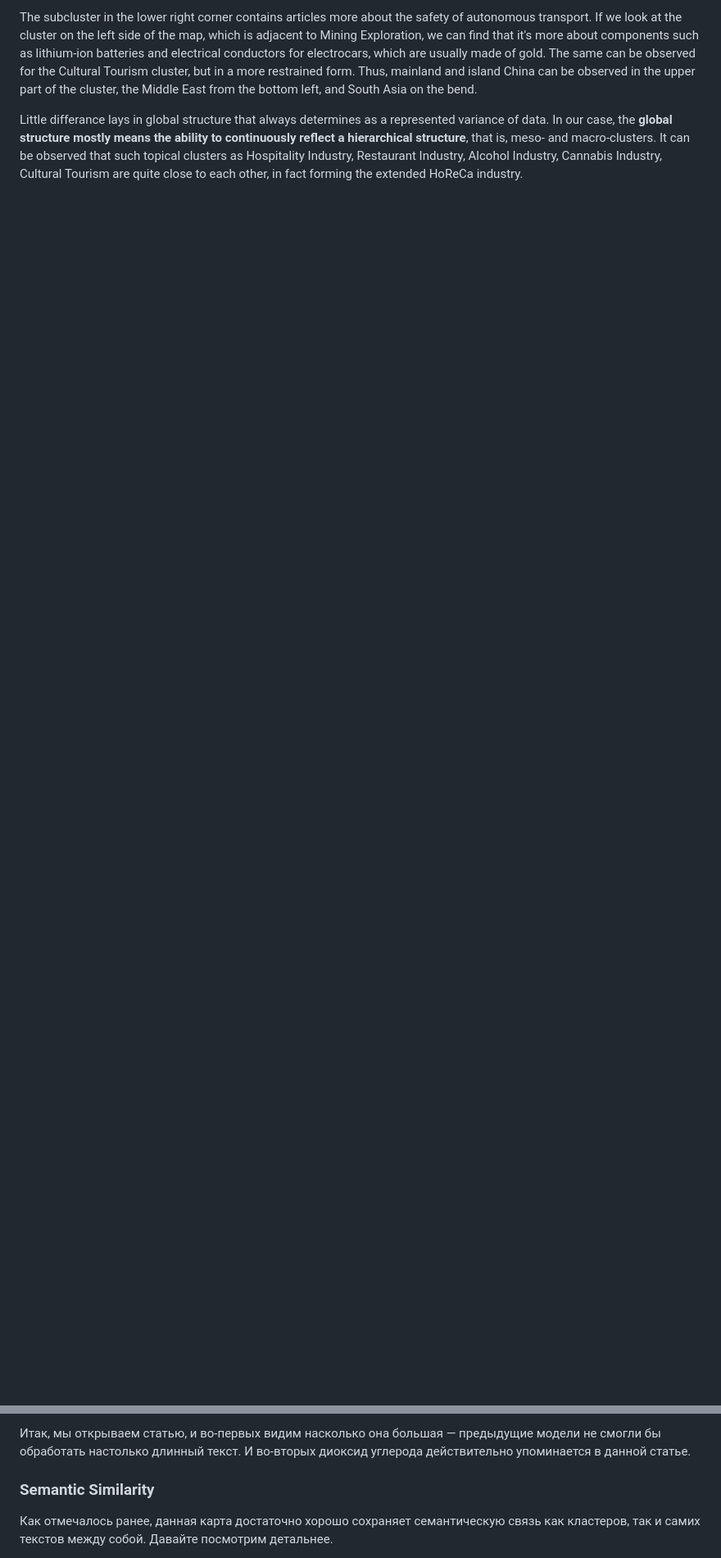
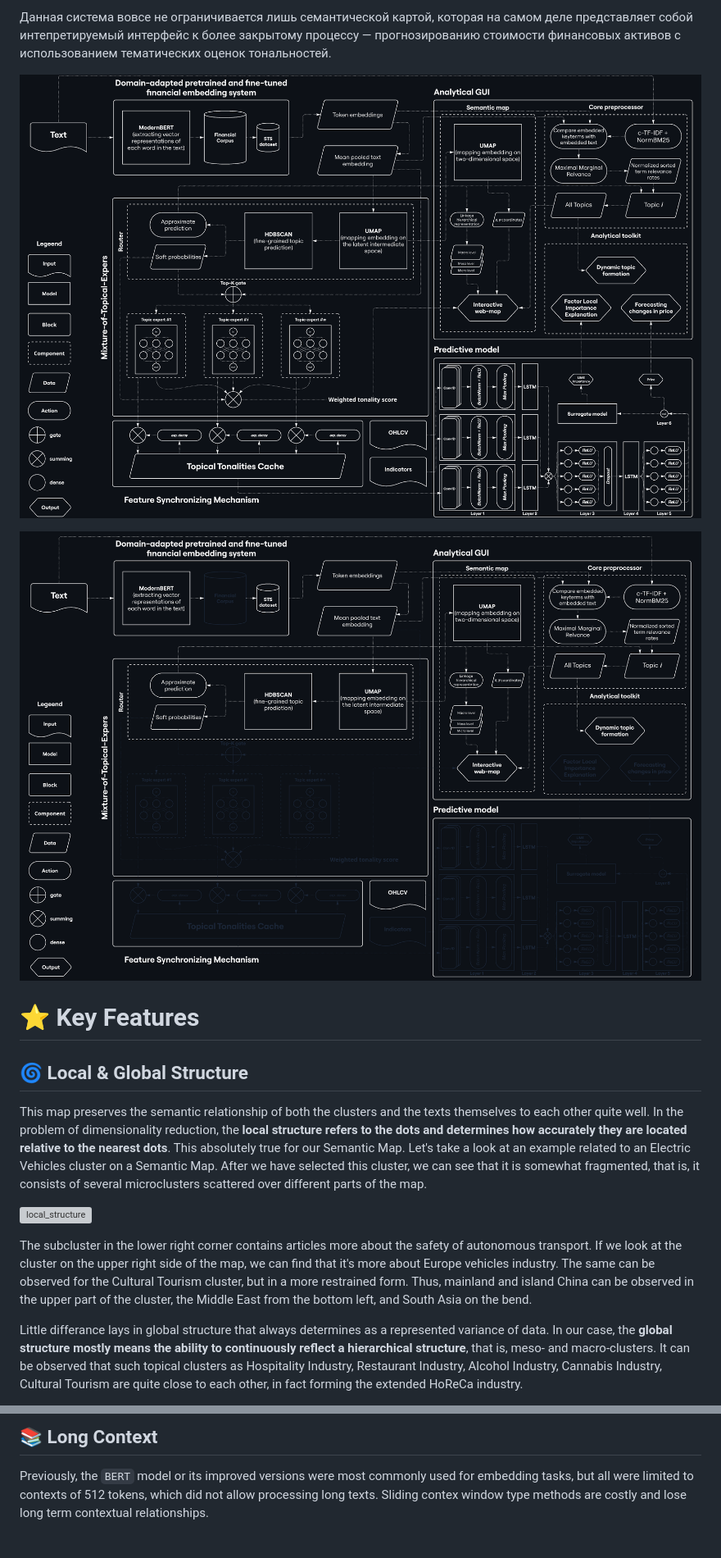
Before and after one commit to denisalpino/FinABYSS, a Markdown page: README.md, 2 parts joined by grey strips. Shown at 82% size. Drawn GitHub-style; pictures changed too: docs/architecture.png (added), docs/architecture_current_state.png (added); blank space fills up the shorter version; grey boxes are pictures that could not be loaded.

Commit message:
Improved main part in README

```diff
--- a/README.md
+++ b/README.md
@@ -52,5 +54,17 @@ In the problem of dimensionality reduction, the **local structure refers to the
 
-The subcluster in the lower right corner contains articles more about the safety of autonomous transport. If we look at the cluster on the left side of the map, which is adjacent to Mining Exploration, we can find that it's more about components such as lithium-ion batteries and electrical conductors for electrocars, which are usually made of gold. The same can be observed for the Cultural Tourism cluster, but in a more restrained form. Thus, mainland and island China can be observed in the upper part of the cluster, the Middle East from the bottom left, and South Asia on the bend.
+Данная система вовсе не ограничивается лишь семантической картой, которая на самом деле представляет собой интепретируемый интерфейс к более закрытому процессу — прогнозированию стоимости финансовых активов с использованием тематических оценок тональностей.
+
+![architecture](docs/architecture.png)
+
+![architecture_current_state](docs/architecture_current_state.png)
+
+# ⭐️ Key Features
+## 🌀 Local & Global Structure
+This map preserves the semantic relationship of both the clusters and the texts themselves to each other quite well. In the problem of dimensionality reduction, the **local structure refers to the dots and determines how accurately they are located relative to the nearest dots**. This absolutely true for our Semantic Map. Let's take a look at an example related to an Electric Vehicles cluster on a Semantic Map. After we have selected this cluster, we can see that it is somewhat fragmented, that is, it consists of several microclusters scattered over different parts of the map.
+
+![local_structure](docs/local_structure.gif)
+
+The subcluster in the lower right corner contains articles more about the safety of autonomous transport. If we look at the cluster on the upper right side of the map, we can find that it's more about Europe vehicles industry. The same can be observed for the Cultural Tourism cluster, but in a more restrained form. Thus, mainland and island China can be observed in the upper part of the cluster, the Middle East from the bottom left, and South Asia on the bend.
 
 Little differance lays in global structure that always determines as a represented variance of data. In our case, the **global structure mostly means the ability to continuously reflect a hierarchical structure**, that is, meso- and macro-clusters. It can be observed that such topical clusters as Hospitality Industry, Restaurant Industry, Alcohol Industry, Cannabis Industry, Cultural Tourism are quite close to each other, in fact forming the extended HoReCa industry.
 
@@ -68,6 +80,5 @@ So, on the Semantic Map, one can find some rather entertaining connections. For
 
-Итак, мы открываем статью, и во-первых видим насколько она большая — предыдущие модели не смогли бы обработать настолько длинный текст. И во-вторых диоксид углерода действительно упоминается в данной статье.
+## 📚 Long Context
 
-### Semantic Similarity
-Как отмечалось ранее, данная карта достаточно хорошо сохраняет семантическую связь как кластеров, так и самих текстов между собой. Давайте посмотрим детальнее.
+Previously, the `BERT` model or its improved versions were most commonly used for embedding tasks, but all were limited to contexts of 512 tokens, which did not allow processing long texts. Sliding contex window type methods are costly and lose long term contextual relationships.
 
```
Also changed, not shown: other parts of README.md (+34 -57 lines), docs/golden_finding.png (added), 3 other files.
